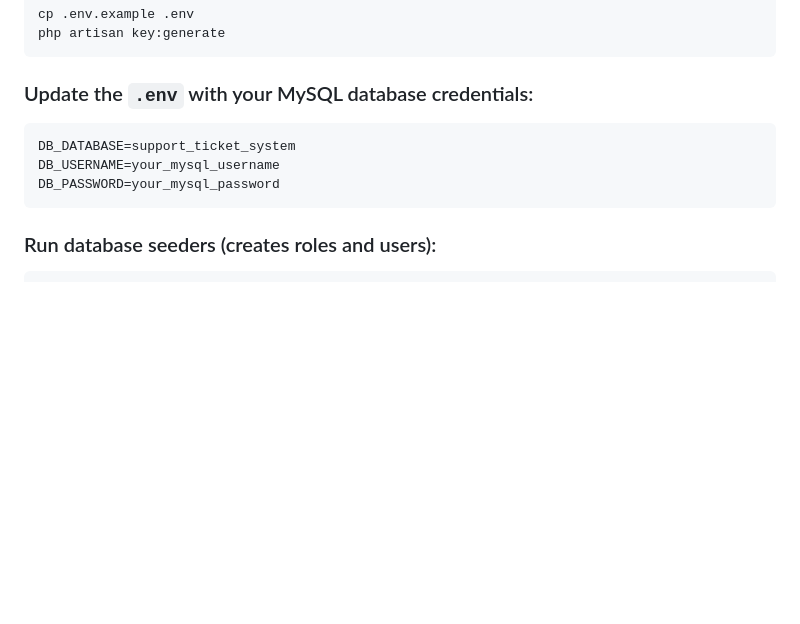
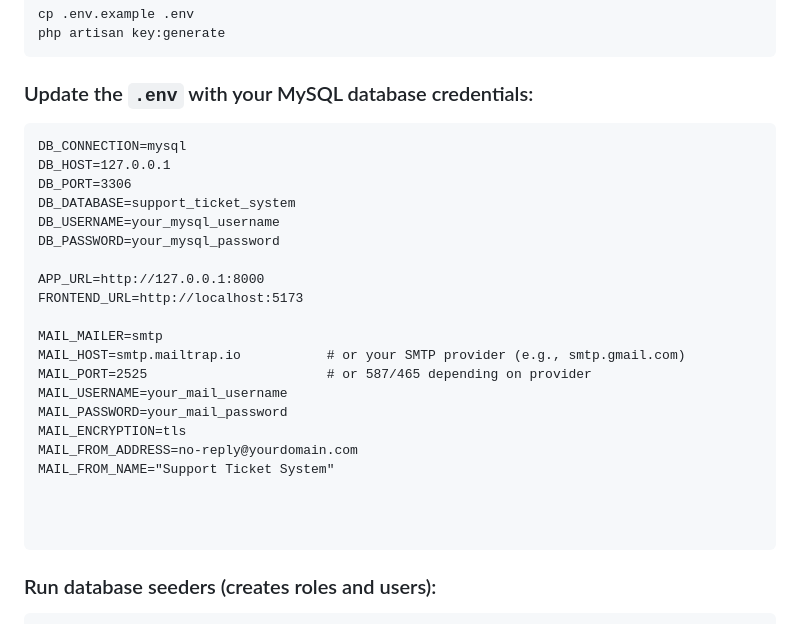
Before and after one commit to sayedulabrar/High-Volume-Support-Ticket-Management-System, a Markdown page: README.md, the part around the change. Rendered like a GitHub page; blank space fills up the shorter version.

````diff
--- a/README.md
+++ b/README.md
@@ -73,9 +73,27 @@ php artisan key:generate
 ### Update the `.env` with your MySQL database credentials:
 
 ```
+DB_CONNECTION=mysql
+DB_HOST=127.0.0.1
+DB_PORT=3306
 DB_DATABASE=support_ticket_system
 DB_USERNAME=your_mysql_username
 DB_PASSWORD=your_mysql_password
+
+APP_URL=http://127.0.0.1:8000
+FRONTEND_URL=http://localhost:5173
+
+MAIL_MAILER=smtp
+MAIL_HOST=smtp.mailtrap.io           # or your SMTP provider (e.g., smtp.gmail.com)
+MAIL_PORT=2525                       # or 587/465 depending on provider
+MAIL_USERNAME=your_mail_username
+MAIL_PASSWORD=your_mail_password
+MAIL_ENCRYPTION=tls
+MAIL_FROM_ADDRESS=no-reply@yourdomain.com
+MAIL_FROM_NAME="Support Ticket System"
+
+
+
 ```
 
 ### Run database seeders (creates roles and users):
````
